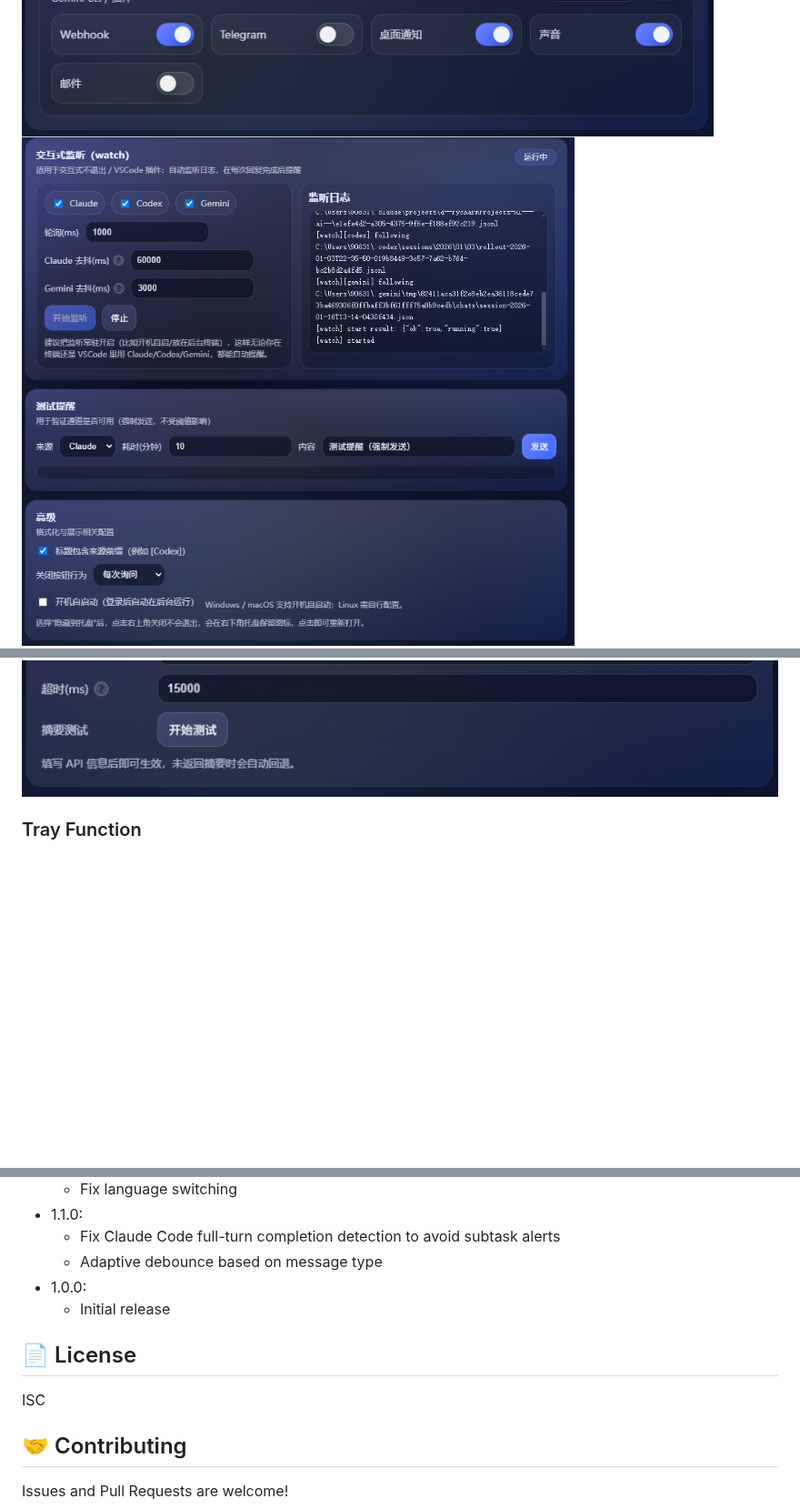
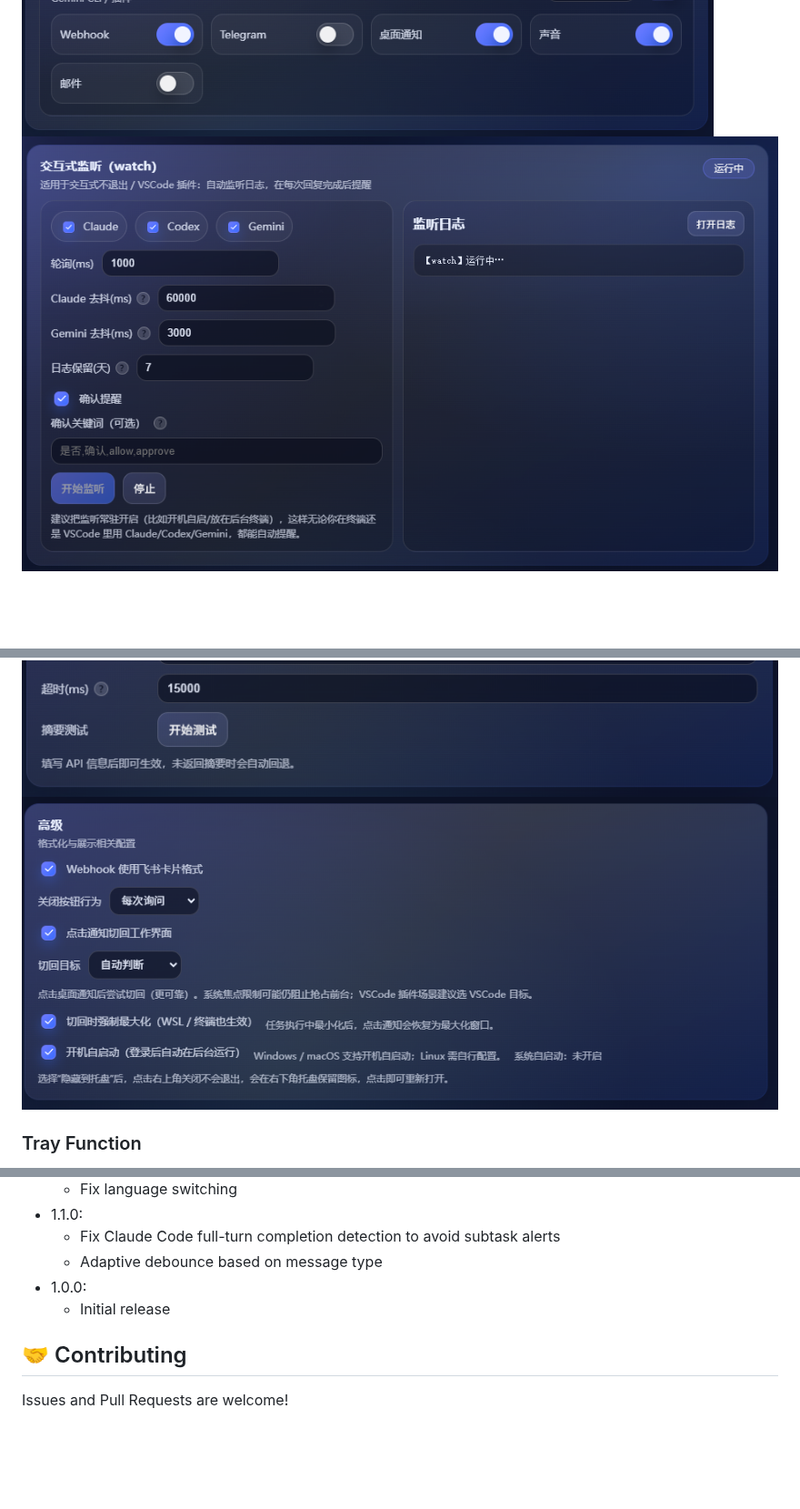
Before and after one commit to ZekerTop/ai-cli-complete-notify, a Markdown page: README.md, 3 parts joined by grey strips. Shown at 91% size. Drawn GitHub-style; pictures changed too: docs/images/交互式监听.png (added), docs/images/监听、测试、高级功能.png (deleted), docs/images/高级设置.png (added); blank space fills up the shorter version.

```diff
--- a/README.md
+++ b/README.md
@@ -97,8 +98,9 @@ npm run dev
 ![Desktop Preview](docs/images/exe预览.png)
 ![Global Channels](docs/images/全局通道.png)
 ![Source Settings](docs/images/各cli来源.png)
-![Monitor / Test / Advanced](docs/images/监听、测试、高级功能.png)
+![Interactive monitoring](docs/images/交互式监听.png)
 ![AI Summary](docs/images/AI摘要.png)
+![Advanced Settings](docs/images/高级设置.png)
 
 ### Tray Function
 
@@ -277,10 +279,6 @@ npm run dist:portable
 - 1.0.0:
   - Initial release
 
-## 📄 License
-
-ISC
-
 ## 🤝 Contributing
 
 Issues and Pull Requests are welcome!
```
Also changed, not shown: other parts of README.md (+3 -2 lines), README_zh.md (+5 -7 lines).
